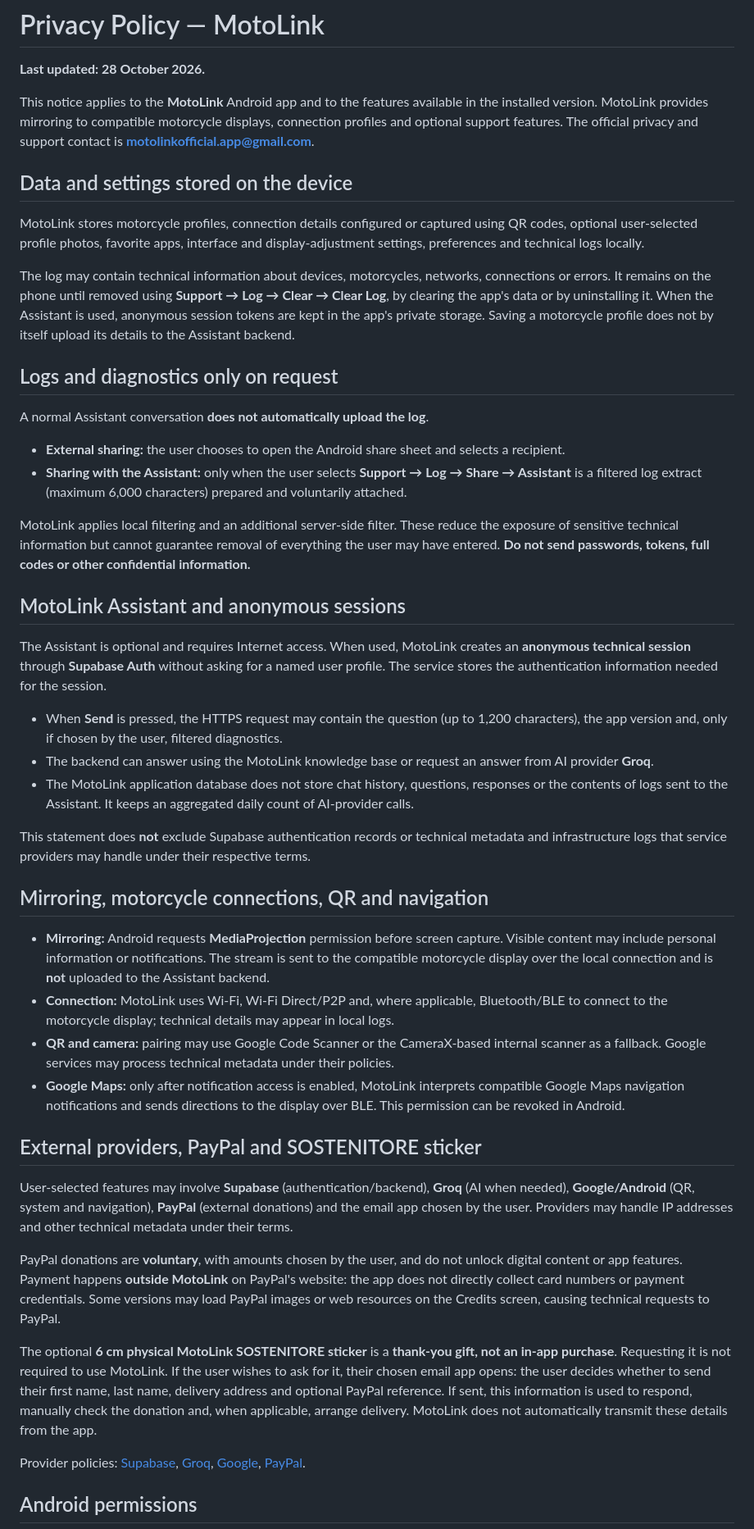
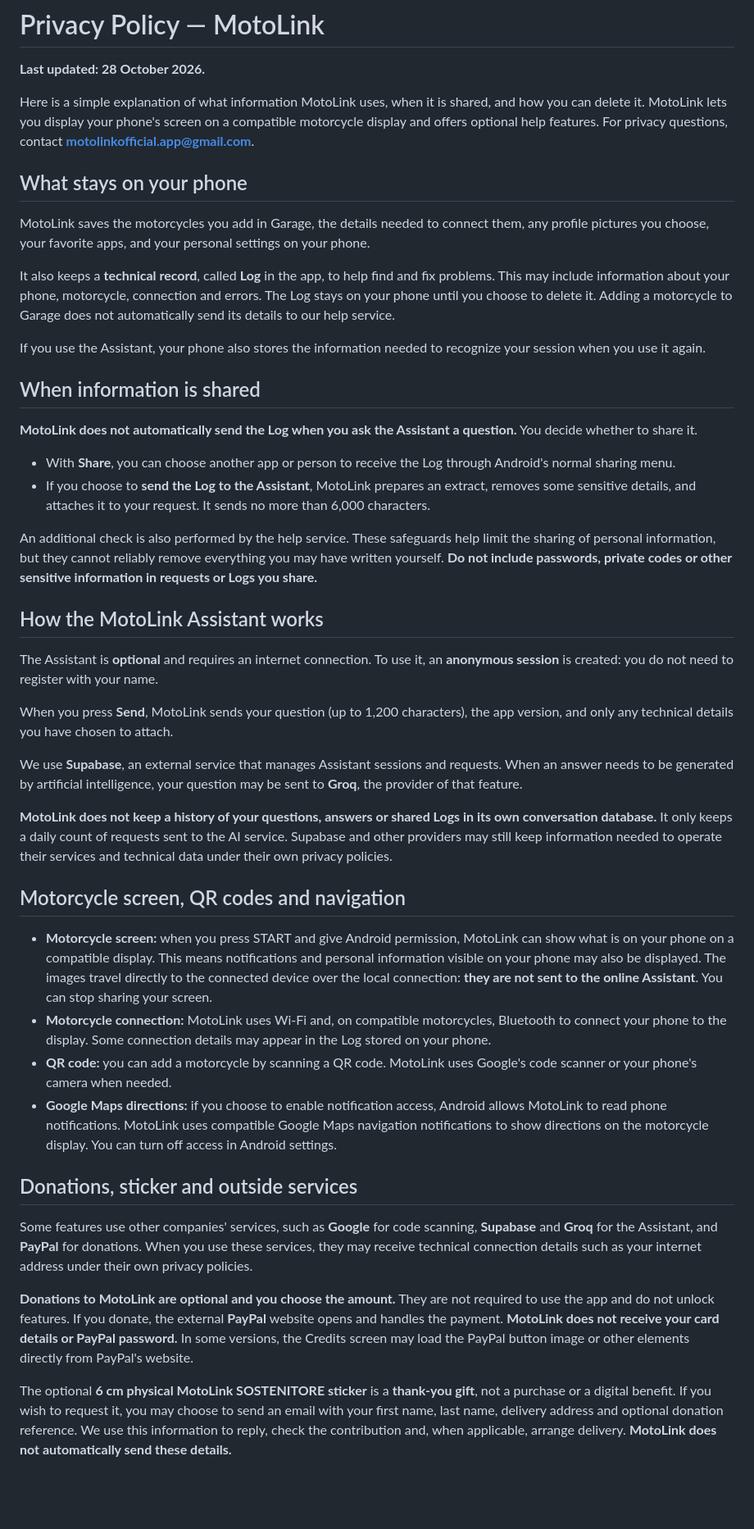
Before and after one commit to Mysterx92/motolink-privacy, a Markdown page: PRIVACY_EN.md, the part around one of its changes. Shown at 82% size. Drawn GitHub-style; blank space fills up the shorter version.

Commit message:
Plain-language MotoLink privacy policy for everyday users (PRIVACY_EN.md)

```diff
--- a/PRIVACY_EN.md
+++ b/PRIVACY_EN.md
@@ -2,49 +2,47 @@
 
 **Last updated: 28 October 2026.**
 
-This notice applies to the **MotoLink** Android app and to the features available in the installed version. MotoLink provides mirroring to compatible motorcycle displays, connection profiles and optional support features. The official privacy and support contact is **[motolinkofficial.app@gmail.com](mailto:motolinkofficial.app@gmail.com)**.
+Here is a simple explanation of what information MotoLink uses, when it is shared, and how you can delete it. MotoLink lets you display your phone's screen on a compatible motorcycle display and offers optional help features. For privacy questions, contact **[motolinkofficial.app@gmail.com](mailto:motolinkofficial.app@gmail.com)**.
 
-## Data and settings stored on the device
+## What stays on your phone
 
-MotoLink stores motorcycle profiles, connection details configured or captured using QR codes, optional user-selected profile photos, favorite apps, interface and display-adjustment settings, preferences and technical logs locally.
+MotoLink saves the motorcycles you add in Garage, the details needed to connect them, any profile pictures you choose, your favorite apps, and your personal settings on your phone.
 
-The log may contain technical information about devices, motorcycles, networks, connections or errors. It remains on the phone until removed using **Support → Log → Clear → Clear Log**, by clearing the app's data or by uninstalling it. When the Assistant is used, anonymous session tokens are kept in the app's private storage. Saving a motorcycle profile does not by itself upload its details to the Assistant backend.
+It also keeps a **technical record**, called **Log** in the app, to help find and fix problems. This may include information about your phone, motorcycle, connection and errors. The Log stays on your phone until you choose to delete it. Adding a motorcycle to Garage does not automatically send its details to our help service.
 
-## Logs and diagnostics only on request
+If you use the Assistant, your phone also stores the information needed to recognize your session when you use it again.
 
-A normal Assistant conversation **does not automatically upload the log**.
+## When information is shared
 
-- **External sharing:** the user chooses to open the Android share sheet and selects a recipient.
-- **Sharing with the Assistant:** only when the user selects **Support → Log → Share → Assistant** is a filtered log extract (maximum 6,000 characters) prepared and voluntarily attached.
+**MotoLink does not automatically send the Log when you ask the Assistant a question.** You decide whether to share it.
 
-MotoLink applies local filtering and an additional server-side filter. These reduce the exposure of sensitive technical information but cannot guarantee removal of everything the user may have entered. **Do not send passwords, tokens, full codes or other confidential information.**
+- With **Share**, you can choose another app or person to receive the Log through Android's normal sharing menu.
+- If you choose to **send the Log to the Assistant**, MotoLink prepares an extract, removes some sensitive details, and attaches it to your request. It sends no more than 6,000 characters.
 
-## MotoLink Assistant and anonymous sessions
+An additional check is also performed by the help service. These safeguards help limit the sharing of personal information, but they cannot reliably remove everything you may have written yourself. **Do not include passwords, private codes or other sensitive information in requests or Logs you share.**
 
-The Assistant is optional and requires Internet access. When used, MotoLink creates an **anonymous technical session** through **Supabase Auth** without asking for a named user profile. The service stores the authentication information needed for the session.
+## How the MotoLink Assistant works
 
-- When **Send** is pressed, the HTTPS request may contain the question (up to 1,200 characters), the app version and, only if chosen by the user, filtered diagnostics.
-- The backend can answer using the MotoLink knowledge base or request an answer from AI provider **Groq**.
-- The MotoLink application database does not store chat history, questions, responses or the contents of logs sent to the Assistant. It keeps an aggregated daily count of AI-provider calls.
+The Assistant is **optional** and requires an internet connection. To use it, an **anonymous session** is created: you do not need to register with your name.
 
-This statement does **not** exclude Supabase authentication records or technical metadata and infrastructure logs that service providers may handle under their respective terms.
+When you press **Send**, MotoLink sends your question (up to 1,200 characters), the app version, and only any technical details you have chosen to attach.
 
-## Mirroring, motorcycle connections, QR and navigation
+We use **Supabase**, an external service that manages Assistant sessions and requests. When an answer needs to be generated by artificial intelligence, your question may be sent to **Groq**, the provider of that feature.
 
-- **Mirroring:** Android requests **MediaProjection** permission before screen capture. Visible content may include personal information or notifications. The stream is sent to the compatible motorcycle display over the local connection and is **not** uploaded to the Assistant backend.
-- **Connection:** MotoLink uses Wi-Fi, Wi-Fi Direct/P2P and, where applicable, Bluetooth/BLE to connect to the motorcycle display; technical details may appear in local logs.
-- **QR and camera:** pairing may use Google Code Scanner or the CameraX-based internal scanner as a fallback. Google services may process technical metadata under their policies.
-- **Google Maps:** only after notification access is enabled, MotoLink interprets compatible Google Maps navigation notifications and sends directions to the display over BLE. This permission can be revoked in Android.
+**MotoLink does not keep a history of your questions, answers or shared Logs in its own conversation database.** It only keeps a daily count of requests sent to the AI service. Supabase and other providers may still keep information needed to operate their services and technical data under their own privacy policies.
 
-## External providers, PayPal and SOSTENITORE sticker
+## Motorcycle screen, QR codes and navigation
 
-User-selected features may involve **Supabase** (authentication/backend), **Groq** (AI when needed), **Google/Android** (QR, system and navigation), **PayPal** (external donations) and the email app chosen by the user. Providers may handle IP addresses and other technical metadata under their terms.
+- **Motorcycle screen:** when you press START and give Android permission, MotoLink can show what is on your phone on a compatible display. This means notifications and personal information visible on your phone may also be displayed. The images travel directly to the connected device over the local connection: **they are not sent to the online Assistant**. You can stop sharing your screen.
+- **Motorcycle connection:** MotoLink uses Wi-Fi and, on compatible motorcycles, Bluetooth to connect your phone to the display. Some connection details may appear in the Log stored on your phone.
+- **QR code:** you can add a motorcycle by scanning a QR code. MotoLink uses Google's code scanner or your phone's camera when needed.
+- **Google Maps directions:** if you choose to enable notification access, Android allows MotoLink to read phone notifications. MotoLink uses compatible Google Maps navigation notifications to show directions on the motorcycle display. You can turn off access in Android settings.
 
-PayPal donations are **voluntary**, with amounts chosen by the user, and do not unlock digital content or app features. Payment happens **outside MotoLink** on PayPal's website: the app does not directly collect card numbers or payment credentials. Some versions may load PayPal images or web resources on the Credits screen, causing technical requests to PayPal.
+## Donations, sticker and outside services
 
-The optional **6 cm physical MotoLink SOSTENITORE sticker** is a **thank-you gift, not an in-app purchase**. Requesting it is not required to use MotoLink. If the user wishes to ask for it, their chosen email app opens: the user decides whether to send their first name, last name, delivery address and optional PayPal reference. If sent, this information is used to respond, manually check the donation and, when applicable, arrange delivery. MotoLink does not automatically transmit these details from the app.
+Some features use other companies' services, such as **Google** for code scanning, **Supabase** and **Groq** for the Assistant, and **PayPal** for donations. When you use these services, they may receive technical connection details such as your internet address under their own privacy policies.
 
-Provider policies: [Supabase](https://supabase.com/privacy), [Groq](https://groq.com/privacy-policy/), [Google](https://policies.google.com/privacy), [PayPal](https://www.paypal.com/it/legalhub/paypal/privacy-full).
+**Donations to MotoLink are optional and you choose the amount.** They are not required to use the app and do not unlock features. If you donate, the external **PayPal** website opens and handles the payment. **MotoLink does not receive your card details or PayPal password.** In some versions, the Credits screen may load the PayPal button image or other elements directly from PayPal's website.
 
-## Android permissions
+The optional **6 cm physical MotoLink SOSTENITORE sticker** is a **thank-you gift**, not a purchase or a digital benefit. If you wish to request it, you may choose to send an email with your first name, last name, delivery address and optional donation reference. We use this information to reply, check the contribution and, when applicable, arrange delivery. **MotoLink does not automatically send these details.**
 
```
Also changed, not shown: other parts of PRIVACY_EN.md (+16 -7 lines).
